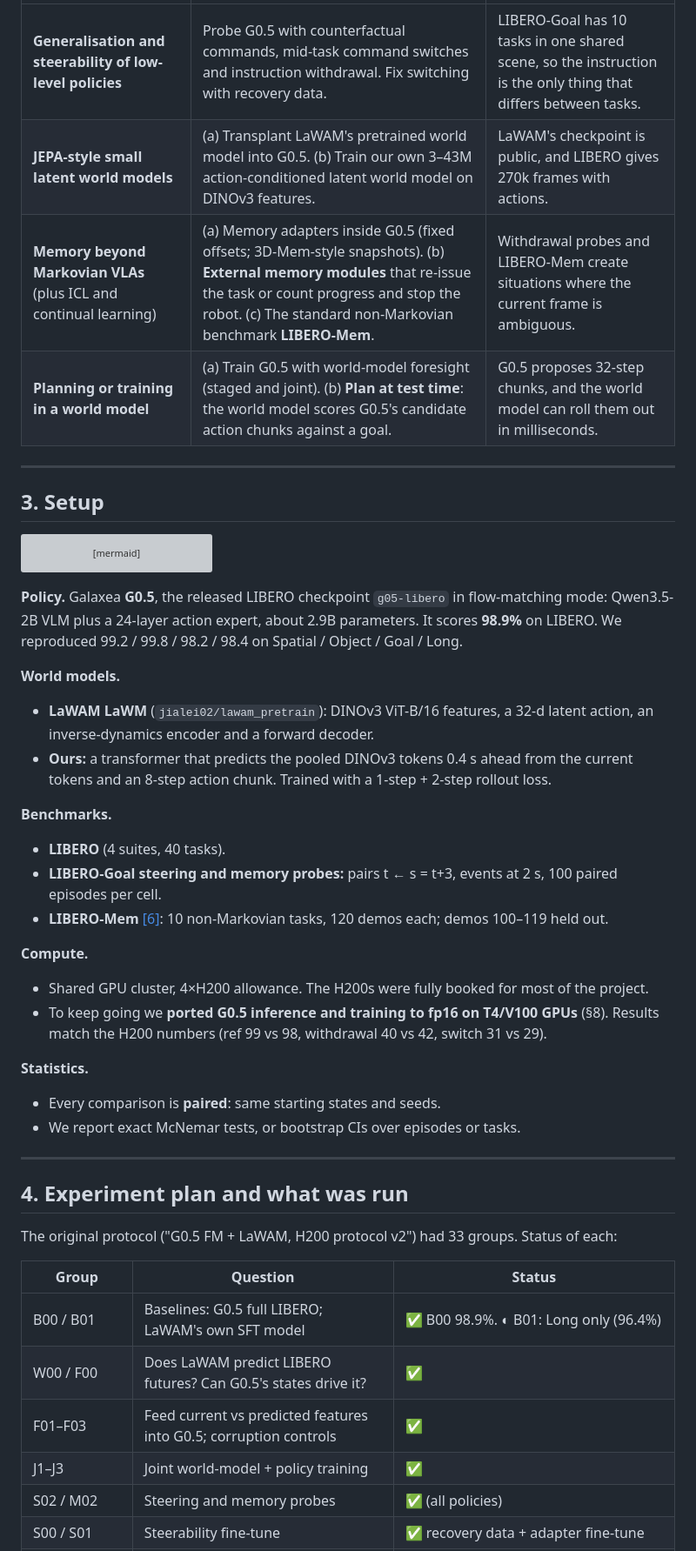
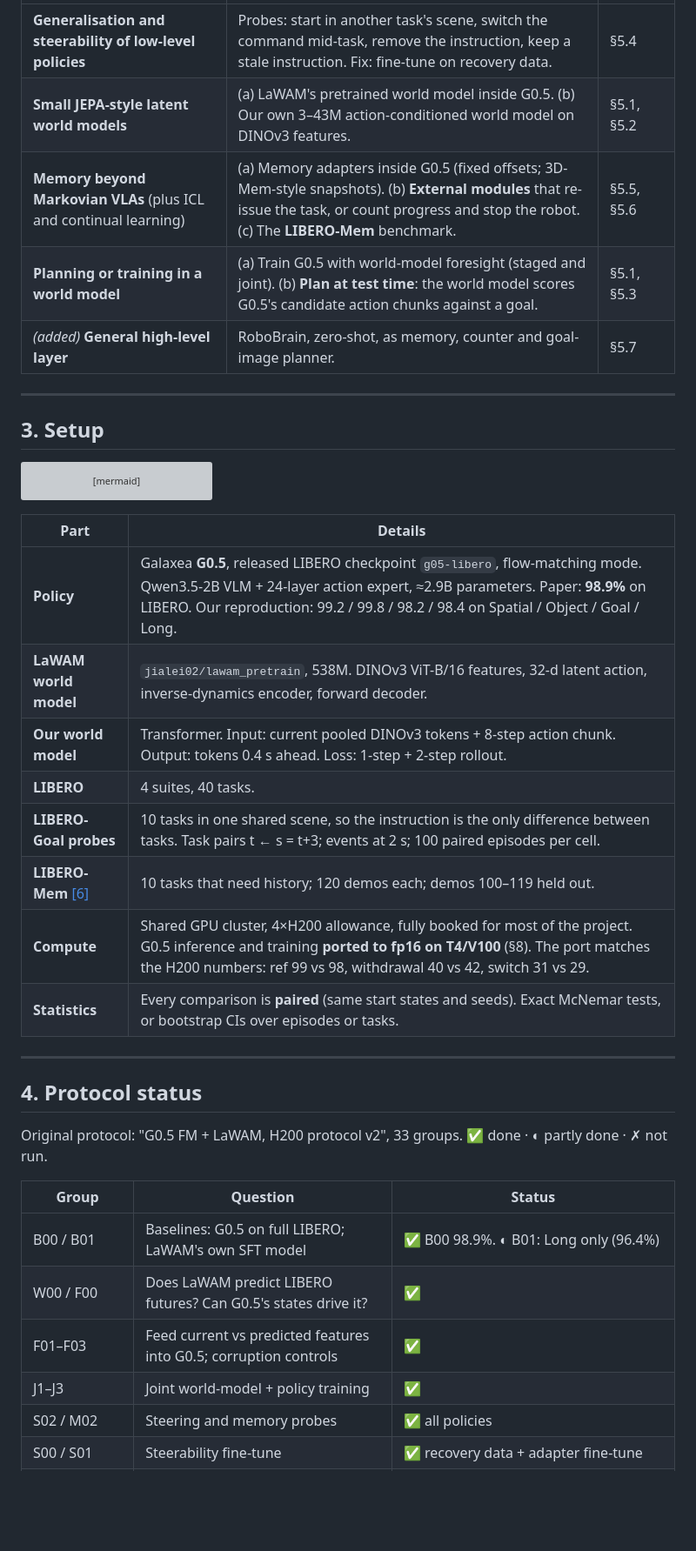
Before and after one commit to azizkhadraoui/g05, a Markdown page: README.md, the part around one of its changes. Shown at 87% size. GitHub-like rendering; blank space fills up the shorter version; grey boxes are pictures that could not be loaded.

````diff
--- a/README.md
+++ b/README.md
@@ -65,8 +55,9 @@ The supervisor's four directions, and the concrete idea we tested for each:
 |---|---|---|
-| **Generalisation and steerability of low-level policies** | Probe G0.5 with counterfactual commands, mid-task command switches and instruction withdrawal. Fix switching with recovery data. | LIBERO-Goal has 10 tasks in one shared scene, so the instruction is the only thing that differs between tasks. |
-| **JEPA-style small latent world models** | (a) Transplant LaWAM's pretrained world model into G0.5. (b) Train our own 3–43M action-conditioned latent world model on DINOv3 features. | LaWAM's checkpoint is public, and LIBERO gives 270k frames with actions. |
-| **Memory beyond Markovian VLAs** (plus ICL and continual learning) | (a) Memory adapters inside G0.5 (fixed offsets; 3D-Mem-style snapshots). (b) **External memory modules** that re-issue the task or count progress and stop the robot. (c) The standard non-Markovian benchmark **LIBERO-Mem**. | Withdrawal probes and LIBERO-Mem create situations where the current frame is ambiguous. |
-| **Planning or training in a world model** | (a) Train G0.5 with world-model foresight (staged and joint). (b) **Plan at test time**: the world model scores G0.5's candidate action chunks against a goal. | G0.5 proposes 32-step chunks, and the world model can roll them out in milliseconds. |
+| **Generalisation and steerability of low-level policies** | Probes: start in another task's scene, switch the command mid-task, remove the instruction, keep a stale instruction. Fix: fine-tune on recovery data. | §5.4 |
+| **Small JEPA-style latent world models** | (a) LaWAM's pretrained world model inside G0.5. (b) Our own 3–43M action-conditioned world model on DINOv3 features. | §5.1, §5.2 |
+| **Memory beyond Markovian VLAs** (plus ICL and continual learning) | (a) Memory adapters inside G0.5 (fixed offsets; 3D-Mem-style snapshots). (b) **External modules** that re-issue the task, or count progress and stop the robot. (c) The **LIBERO-Mem** benchmark. | §5.5, §5.6 |
+| **Planning or training in a world model** | (a) Train G0.5 with world-model foresight (staged and joint). (b) **Plan at test time**: the world model scores G0.5's candidate action chunks against a goal. | §5.1, §5.3 |
+| *(added)* **General high-level layer** | RoboBrain, zero-shot, as memory, counter and goal-image planner. | §5.7 |
 
 ---
 
@@ -86,37 +77,29 @@ flowchart LR
   FEAT --> MEM["memory modules"]
 ```
 
-**Policy.** Galaxea **G0.5**, the released LIBERO checkpoint `g05-libero` in flow-matching mode: Qwen3.5-2B VLM plus a 24-layer action expert, about 2.9B parameters. It scores **98.9%** on LIBERO. We reproduced 99.2 / 99.8 / 98.2 / 98.4 on Spatial / Object / Goal / Long.
-
-**World models.**
-- **LaWAM LaWM** (`jialei02/lawam_pretrain`): DINOv3 ViT-B/16 features, a 32-d latent action, an inverse-dynamics encoder and a forward decoder.
-- **Ours:** a transformer that predicts the pooled DINOv3 tokens 0.4 s ahead from the current tokens and an 8-step action chunk. Trained with a 1-step + 2-step rollout loss.
-
-**Benchmarks.**
-- **LIBERO** (4 suites, 40 tasks).
-- **LIBERO-Goal steering and memory probes:** pairs t ← s = t+3, events at 2 s, 100 paired episodes per cell.
-- **LIBERO-Mem** [[6]](#ref6): 10 non-Markovian tasks, 120 demos each; demos 100–119 held out.
-
-**Compute.**
-- Shared GPU cluster, 4×H200 allowance. The H200s were fully booked for most of the project.
-- To keep going we **ported G0.5 inference and training to fp16 on T4/V100 GPUs** (§8). Results match the H200 numbers (ref 99 vs 98, withdrawal 40 vs 42, switch 31 vs 29).
-
-**Statistics.**
-- Every comparison is **paired**: same starting states and seeds.
-- We report exact McNemar tests, or bootstrap CIs over episodes or tasks.
+| Part | Details |
+|---|---|
+| **Policy** | Galaxea **G0.5**, released LIBERO checkpoint `g05-libero`, flow-matching mode. Qwen3.5-2B VLM + 24-layer action expert, ≈2.9B parameters. Paper: **98.9%** on LIBERO. Our reproduction: 99.2 / 99.8 / 98.2 / 98.4 on Spatial / Object / Goal / Long. |
+| **LaWAM world model** | `jialei02/lawam_pretrain`, 538M. DINOv3 ViT-B/16 features, 32-d latent action, inverse-dynamics encoder, forward decoder. |
+| **Our world model** | Transformer. Input: current pooled DINOv3 tokens + 8-step action chunk. Output: tokens 0.4 s ahead. Loss: 1-step + 2-step rollout. |
+| **LIBERO** | 4 suites, 40 tasks. |
+| **LIBERO-Goal probes** | 10 tasks in one shared scene, so the instruction is the only difference between tasks. Task pairs t ← s = t+3; events at 2 s; 100 paired episodes per cell. |
+| **LIBERO-Mem** [[6]](#ref6) | 10 tasks that need history; 120 demos each; demos 100–119 held out. |
+| **Compute** | Shared GPU cluster, 4×H200 allowance, fully booked for most of the project. G0.5 inference and training **ported to fp16 on T4/V100** (§8). The port matches the H200 numbers: ref 99 vs 98, withdrawal 40 vs 42, switch 31 vs 29. |
+| **Statistics** | Every comparison is **paired** (same start states and seeds). Exact McNemar tests, or bootstrap CIs over episodes or tasks. |
 
 ---
 
-## 4. Experiment plan and what was run
+## 4. Protocol status
 
-The original protocol ("G0.5 FM + LaWAM, H200 protocol v2") had 33 groups. Status of each:
+Original protocol: "G0.5 FM + LaWAM, H200 protocol v2", 33 groups. ✅ done · ◐ partly done · ✗ not run.
 
 | Group | Question | Status |
 |---|---|---|
-| B00 / B01 | Baselines: G0.5 full LIBERO; LaWAM's own SFT model | ✅ B00 98.9%. ◐ B01: Long only (96.4%) |
+| B00 / B01 | Baselines: G0.5 on full LIBERO; LaWAM's own SFT model | ✅ B00 98.9%. ◐ B01: Long only (96.4%) |
 | W00 / F00 | Does LaWAM predict LIBERO futures? Can G0.5's states drive it? | ✅ |
 | F01–F03 | Feed current vs predicted features into G0.5; corruption controls | ✅ |
 | J1–J3 | Joint world-model + policy training | ✅ |
-| S02 / M02 | Steering and memory probes | ✅ (all policies) |
+| S02 / M02 | Steering and memory probes | ✅ all policies |
 | S00 / S01 | Steerability fine-tune | ✅ recovery data + adapter fine-tune |
 | SM1 / MEM-1 / MEM-2 | 3D-Mem-style memory; memory decoding; closed-loop memory module | ✅ |
````
Also changed, not shown: other parts of README.md (+198 -162 lines).
